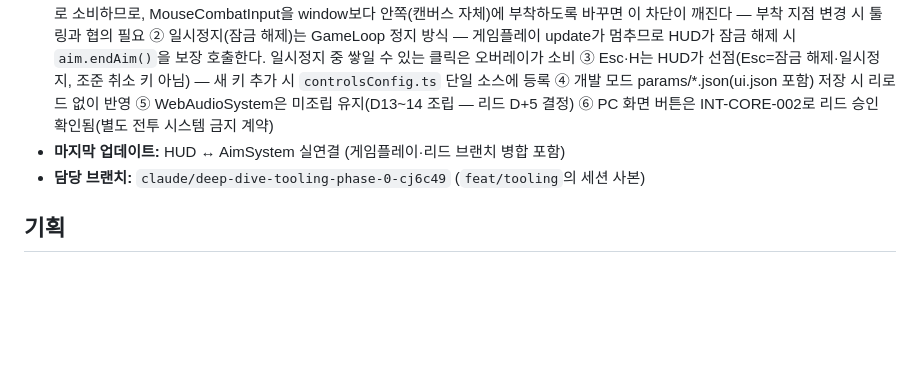
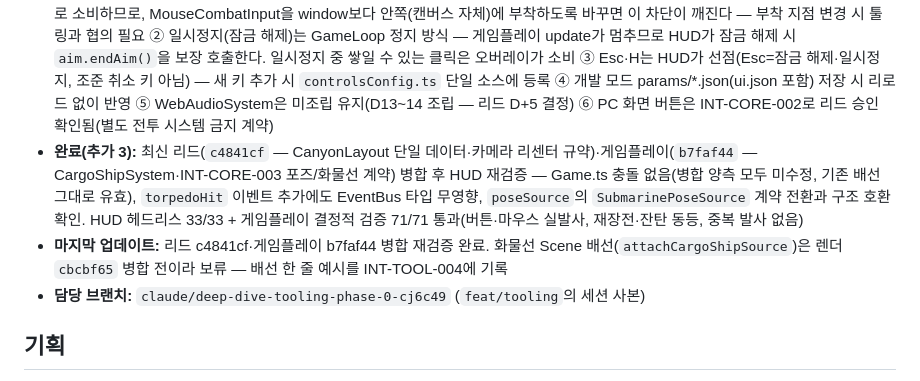
Before and after one commit to pitchmap/dEEp-dIVe, a Markdown page: docs/CURRENT_STATUS.md, the part around the change. Drawn GitHub-style; blank space fills up the shorter version.

```diff
--- a/docs/CURRENT_STATUS.md
+++ b/docs/CURRENT_STATUS.md
@@ -70,7 +70,8 @@
 - **차단 문제:** 배포 URL 미확보 — 저장소 관리자가 Settings→Pages에서 Source를 "GitHub Actions"로 1회 설정 후 워크플로 실행 필요 (`docs/DEPLOY.md`). 이 작업 환경에는 해당 권한·인증 정보 없음
 - **변경된 계약:** 없음 — 계약 파일 직접 수정 없음 (INT-CORE-002의 `AimSystem`·`aimModeChanged`를 소비만). INT-TOOL-001 승인 완료(리드 D+5). INT-TOOL-002(HUD 조립 선반영)·INT-TOOL-004(HUD 전투 배선 선반영) 확인 대기, INT-TOOL-003(구 #004 요청 이벤트 3종)은 **폐기**
 - **통합 주의사항:** ① **전투 마우스 입력의 소유자는 게임플레이(MouseCombatInput)** — HUD는 캔버스 mousedown을 계측+게이트키핑만 하고 aim을 호출하지 않는다. 전투로 가면 안 되는 클릭(잠금 진입·진입 직후 250ms·비잠금·일시정지)은 HUD가 stopPropagation으로 소비하므로, MouseCombatInput을 window보다 안쪽(캔버스 자체)에 부착하도록 바꾸면 이 차단이 깨진다 — 부착 지점 변경 시 툴링과 협의 필요 ② 일시정지(잠금 해제)는 GameLoop 정지 방식 — 게임플레이 update가 멈추므로 HUD가 잠금 해제 시 `aim.endAim()`을 보장 호출한다. 일시정지 중 쌓일 수 있는 클릭은 오버레이가 소비 ③ Esc·H는 HUD가 선점(Esc=잠금 해제·일시정지, 조준 취소 키 아님) — 새 키 추가 시 `controlsConfig.ts` 단일 소스에 등록 ④ 개발 모드 params/*.json(ui.json 포함) 저장 시 리로드 없이 반영 ⑤ WebAudioSystem은 미조립 유지(D13~14 조립 — 리드 D+5 결정) ⑥ PC 화면 버튼은 INT-CORE-002로 리드 승인 확인됨(별도 전투 시스템 금지 계약)
-- **마지막 업데이트:** HUD ↔ AimSystem 실연결 (게임플레이·리드 브랜치 병합 포함)
+- **완료(추가 3):** 최신 리드(`c4841cf` — CanyonLayout 단일 데이터·카메라 리센터 규약)·게임플레이(`b7faf44` — CargoShipSystem·INT-CORE-003 포즈/화물선 계약) 병합 후 HUD 재검증 — Game.ts 충돌 없음(병합 양측 모두 미수정, 기존 배선 그대로 유효), `torpedoHit` 이벤트 추가에도 EventBus 타입 무영향, `poseSource`의 `SubmarinePoseSource` 계약 전환과 구조 호환 확인. HUD 헤드리스 33/33 + 게임플레이 결정적 검증 71/71 통과(버튼·마우스 실발사, 재장전·잔탄 동등, 중복 발사 없음)
+- **마지막 업데이트:** 리드 c4841cf·게임플레이 b7faf44 병합 재검증 완료. 화물선 Scene 배선(`attachCargoShipSource`)은 렌더 `cbcbf65` 병합 전이라 보류 — 배선 한 줄 예시를 INT-TOOL-004에 기록
 - **담당 브랜치:** `claude/deep-dive-tooling-phase-0-cj6c49` (`feat/tooling`의 세션 사본)
 
 ## 기획
```
Also changed, not shown: docs/INTEGRATION_NOTES.md (+9 -0 lines).
